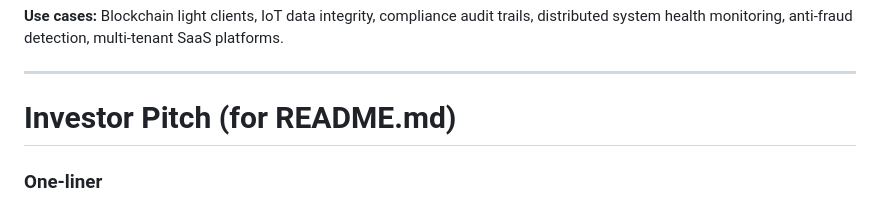
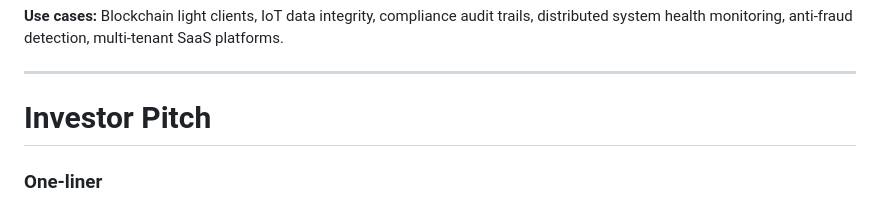
Before and after one commit to rkhokhla/kakeya, a Markdown page: README.md, the part around the change. Drawn GitHub-style.

Commit message:
Investor pitch

```diff
--- a/README.md
+++ b/README.md
@@ -25,7 +25,7 @@ All wrapped in production-ready **Docker Compose** and **Kubernetes Helm charts*
 
 ---
 
-# Investor Pitch (for README.md)
+# Investor Pitch
 
 ### One-liner
 
```
